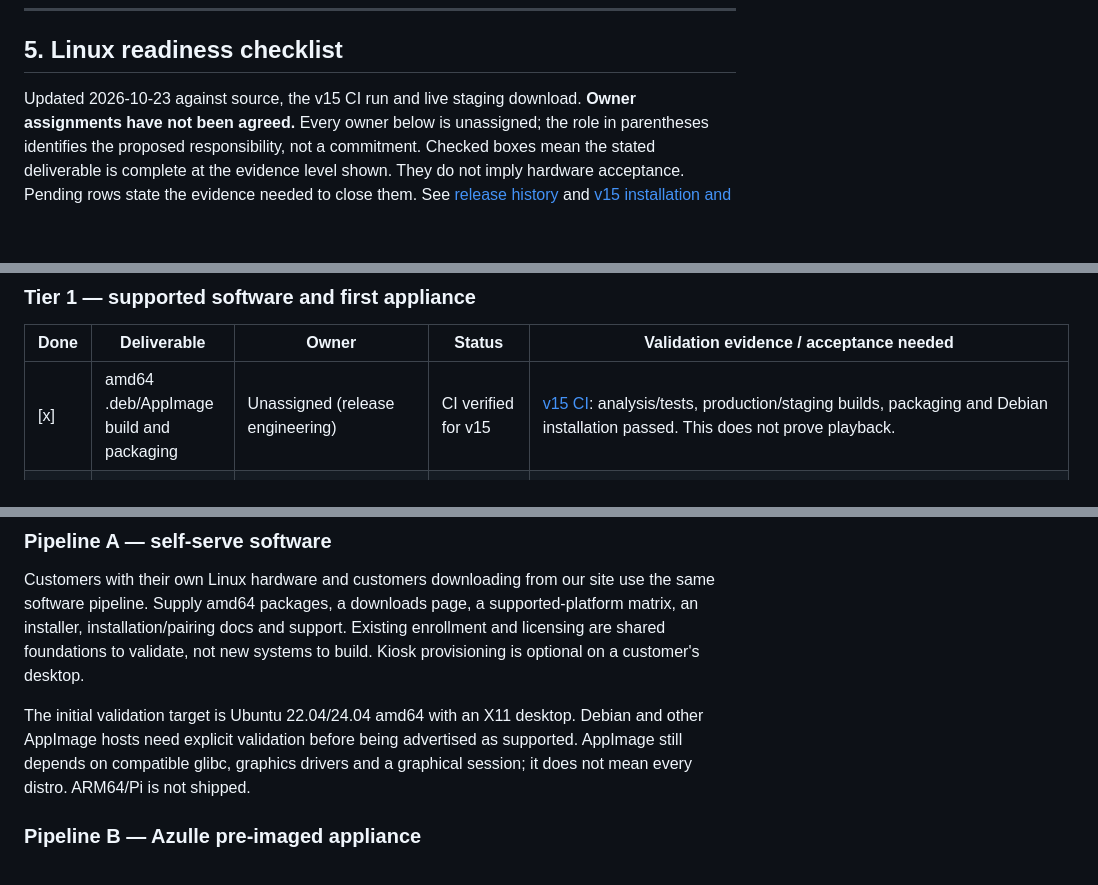
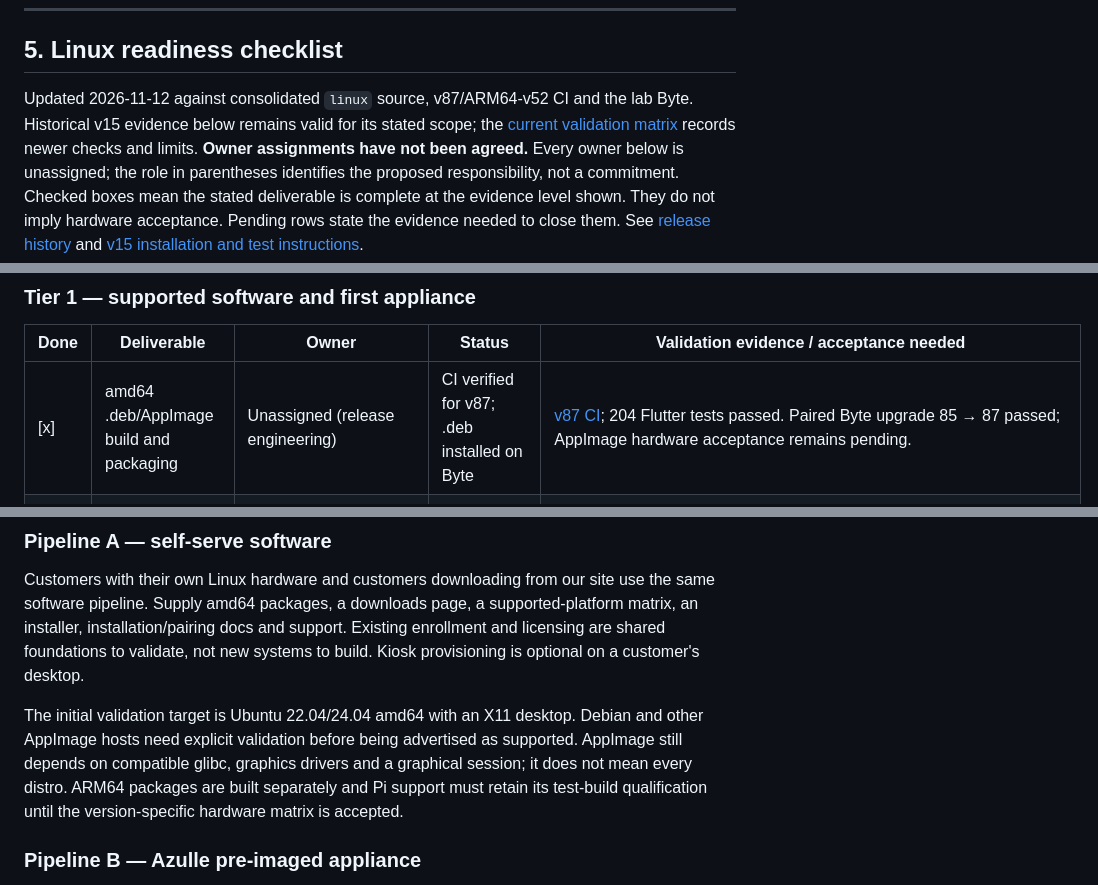
Before and after one commit to techinoid-labs/Signagex-Player-Flutter, a Markdown page: docs/linux-deployment-strategy.md, 3 parts joined by grey strips. Rendered like a GitHub page; blank space fills up the shorter version.

```diff
--- a/docs/linux-deployment-strategy.md
+++ b/docs/linux-deployment-strategy.md
@@ -106,7 +108,9 @@ player all at once.
 
 ## 5. Linux readiness checklist
 
-Updated 2026-10-23 against source, the v15 CI run and live staging download.
+Updated 2026-11-12 against consolidated `linux` source, v87/ARM64-v52 CI and
+the lab Byte. Historical v15 evidence below remains valid for its stated scope;
+the [current validation matrix](LINUX-QA-2026-11-12.md) records newer checks and limits.
 **Owner assignments have not been agreed.** Every owner below is unassigned;
 the role in parentheses identifies the proposed responsibility, not a commitment.
 Checked boxes mean the stated deliverable is complete at the evidence level
@@ -130,7 +134,7 @@ needed to close them. See [release history](LINUX-RELEASES.md) and
 
 | Done | Deliverable | Owner | Status | Validation evidence / acceptance needed |
 |---|---|---|---|---|
-| [x] | amd64 .deb/AppImage build and packaging | Unassigned (release engineering) | CI verified for v15 | [v15 CI](https://github.com/techinoid-labs/Signagex-Player-Flutter/actions/runs/40011248815): analysis/tests, production/staging builds, packaging and Debian installation passed. This does not prove playback. |
+| [x] | amd64 .deb/AppImage build and packaging | Unassigned (release engineering) | CI verified for v87; .deb installed on Byte | [v87 CI](https://github.com/techinoid-labs/Signagex-Player-Flutter/actions/runs/43324702592); 204 Flutter tests passed. Paired Byte upgrade 85 → 87 passed; AppImage hardware acceptance remains pending. |
 | [x] | Code/QR pairing and enrollment implementation | Unassigned (player/CMS engineering) | Already built; Linux end-to-end validation pending | Player `lib/view_models/mqtt_view_model.dart` and `lib/views/digivision_view.dart`; CMS `ClassicSetupPlayerModal.tsx`; backend `players.resolver.ts` createPlayer flow. Not a missing implementation. |
 | [x] | Device registry and licence enforcement implementation | Unassigned (backend engineering) | Already built; lifecycle validation pending | Backend `players.service.ts`: organization licence-pool checks and player licence status; player entities/creation flow. Not a missing implementation. |
 | [x] | Publish v15 staging package | Unassigned (release engineering) | Live staging verified | Publication job passed. Nginx upload route and backend allow 512 MB; route timeouts raised. Backend upload-limit commit `24aab62`. |
@@ -174,7 +182,9 @@ systems to build. Kiosk provisioning is optional on a customer's desktop.
 The initial validation target is Ubuntu 22.04/24.04 amd64 with an X11 desktop.
 Debian and other AppImage hosts need explicit validation before being advertised
 as supported. AppImage still depends on compatible glibc, graphics drivers and
-a graphical session; it does not mean every distro. ARM64/Pi is not shipped.
+a graphical session; it does not mean every distro. ARM64 packages are built
+separately and Pi support must retain its test-build qualification until the
+version-specific hardware matrix is accepted.
 
 ### Pipeline B — Azulle pre-imaged appliance
 
```
Also changed, not shown: other parts of docs/linux-deployment-strategy.md (+13 -7 lines), docs/LINUX-QA-2026-11-12.md (added, +50 -0 lines), docs/LINUX-RELEASES.md (+14 -2 lines).
